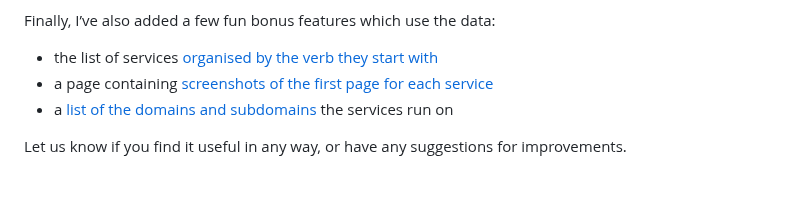
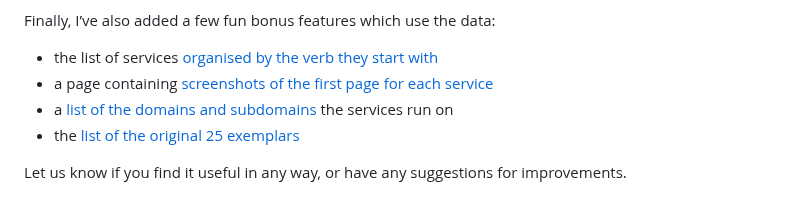
Before and after one commit to x-govuk/x-govuk.github.io, a Markdown page: app/posts/maintaining-a-list-of-govuk-services.md, the part around the change. Rendered like a GitHub page.

Commit message:
Add link to exemplars list

```diff
--- a/app/posts/maintaining-a-list-of-govuk-services.md
+++ b/app/posts/maintaining-a-list-of-govuk-services.md
@@ -45,5 +45,6 @@ Finally, I’ve also added a few fun bonus features which use the data:
 * the list of services [organised by the verb they start with](https://govuk-digital-services.herokuapp.com/verbs)
 * a page containing [screenshots of the first page for each service](https://govuk-digital-services.herokuapp.com/screenshots)
 * a [list of the domains and subdomains](https://govuk-digital-services.herokuapp.com/domains) the services run on
+* the [list of the original 25 exemplars](https://govuk-digital-services.herokuapp.com/original-25-exemplars)
 
 Let us know if you find it useful in any way, or have any suggestions for improvements.
```
